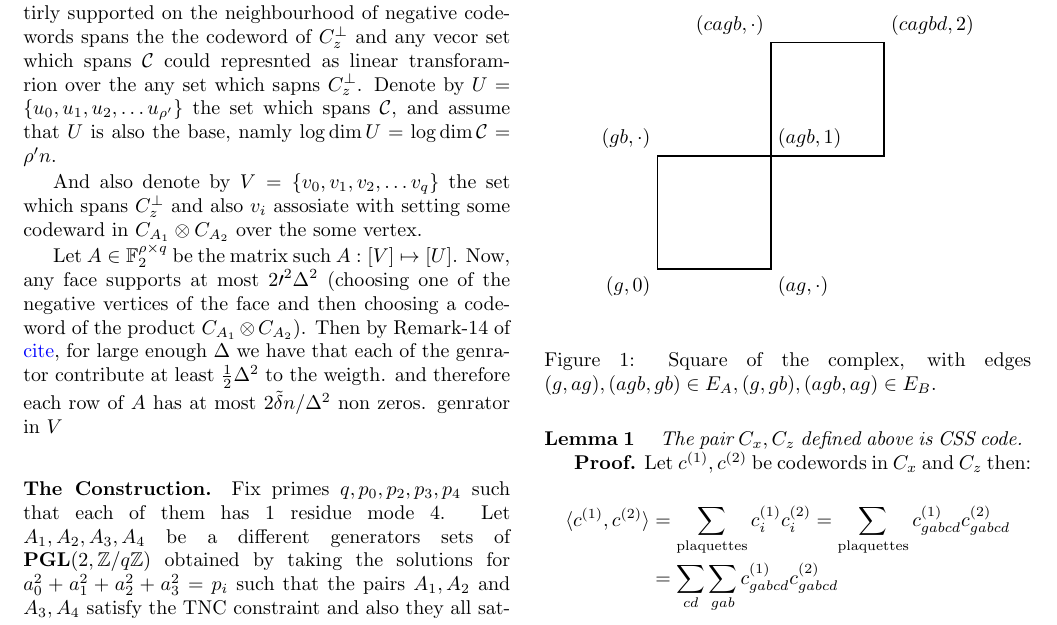
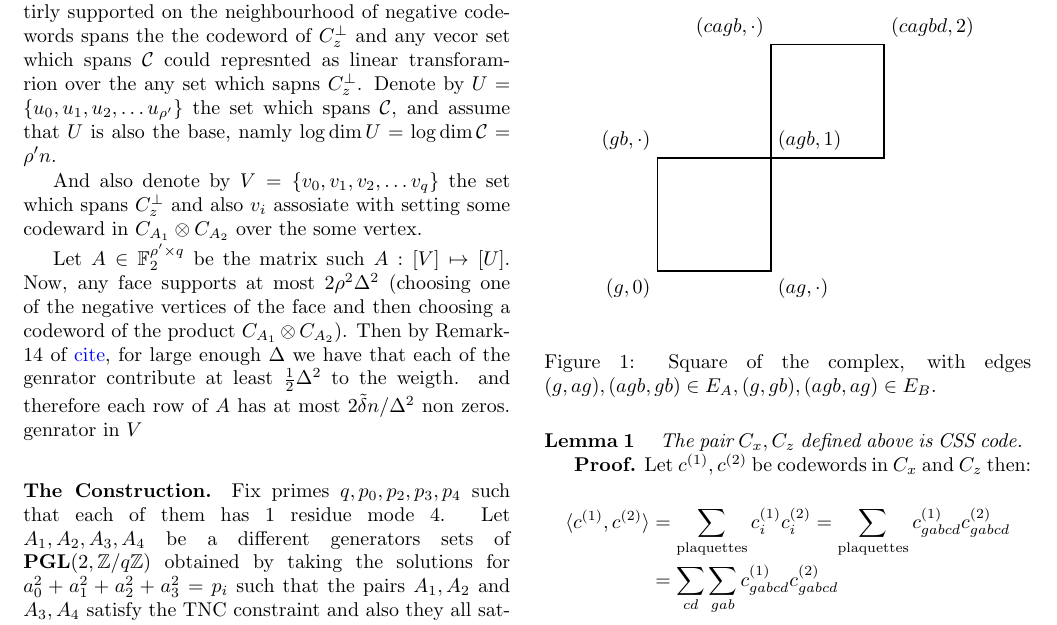
Before and after one commit to dudupo/Academic, a LaTeX document (projects/NLTES_project/ltc_v2.tex): part of page 2 of 5, cut so that both start at the same text. Compiled offline with pdfLaTeX.

Commit message:
compiling -Tue Sep 20 05:50:46 PM IDT 2022

```diff
--- a/projects/NLTES_project/ltc_v2.tex
+++ b/projects/NLTES_project/ltc_v2.tex
@@ -148,7 +148,7 @@
 
 	And also denote by $V = \{v_{0},v_{1},v_{2},\dots v_{q}  \} $ the set which spans $C_{z}^{\perp}$ and also $v_{i}$ assosiate with setting some codeward in $\Aab$ over the some vertex.
 
-	Let $A\in \mathbb{F}^{\rho \times q}_{2}$ be the matrix such $A : [V] \mapsto [U] $. Now, any face supports at most $2\prime^{2}\Delta^{2}$ (choosing one of the negative vertices of the face and then choosing a codeword of the product $\Aab$). Then by Remark-14 of \color{blue}cite\color{black}, for large enough $\Delta$ we have that each of the genrator contribute at least $\frac{1}{2}\Delta^{2}$ to the weigth. and therefore each row of $A$ has at most $2\tilde{\delta}n/\Delta^{2}$ non zeros.    genrator in $V$
+	Let $A\in \mathbb{F}^{\rho^{\prime} \times q}_{2}$ be the matrix such $A : [V] \mapsto [U] $. Now, any face supports at most $2\rho^{2}\Delta^{2}$ (choosing one of the negative vertices of the face and then choosing a codeword of the product $\Aab$). Then by Remark-14 of \color{blue}cite\color{black}, for large enough $\Delta$ we have that each of the genrator contribute at least $\frac{1}{2}\Delta^{2}$ to the weigth. and therefore each row of $A$ has at most $2\tilde{\delta}n/\Delta^{2}$ non zeros.    genrator in $V$
 	%$C_{ Take the base,
 
  \paragraph{The Construction.} Fix primes $q,p_0,p_2,p_3,p_4$ such that each of them has $1 $ residue mode $4$. Let $A_{1},A_{2},A_{3},A_{4}$ be a different generators sets of $ \mathbf{PGL}(2 , \mathbb{Z} / q\mathbb{Z} )  $
```
Also changed, not shown: projects/pdfs/ltc_v2.pdf.
